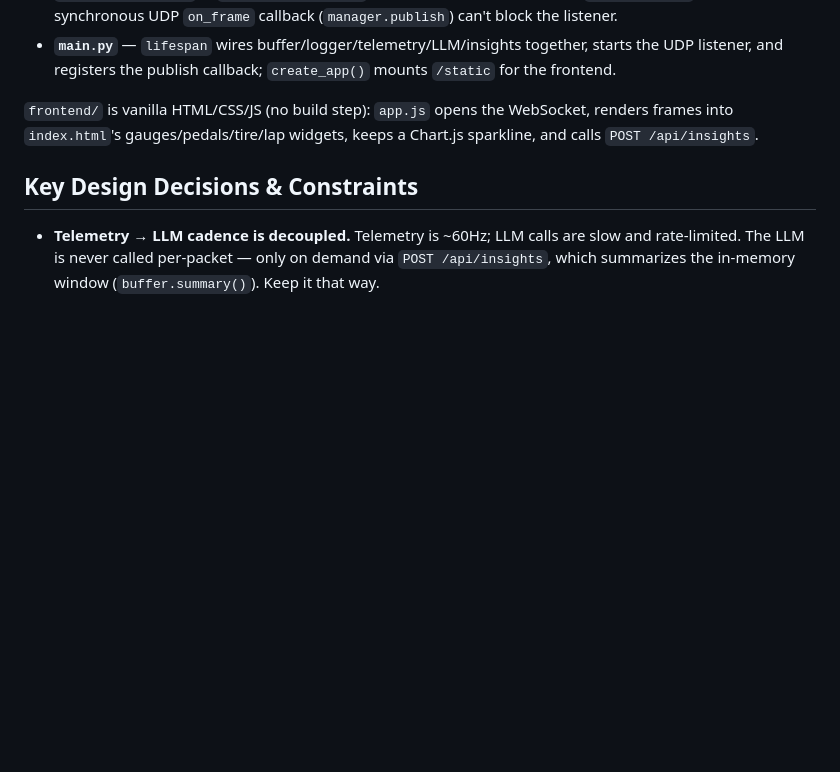
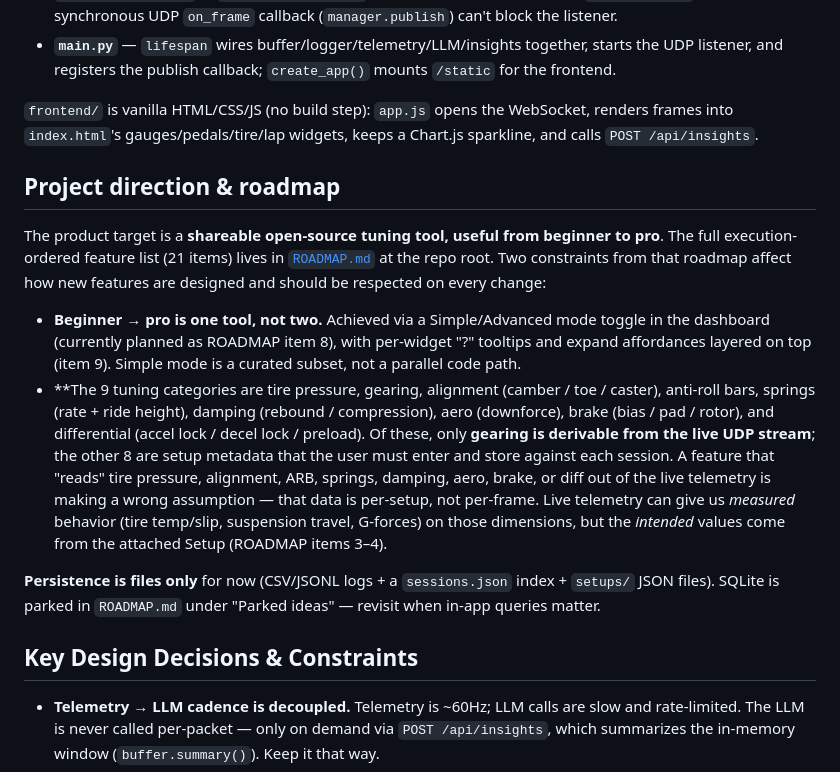
Before and after one commit to Alcatraz1337/horizon6tuning, a Markdown page: CLAUDE.md, the part around the change. Drawn GitHub-style; blank space fills up the shorter version.

Commit message:
Document project direction and 9-category tuning scope in CLAUDE.md

```diff
--- a/CLAUDE.md
+++ b/CLAUDE.md
@@ -81,6 +81,34 @@ Package layout under `app/`:
 renders frames into `index.html`'s gauges/pedals/tire/lap widgets, keeps a
 Chart.js sparkline, and calls `POST /api/insights`.
 
+## Project direction & roadmap
+
+The product target is a **shareable open-source tuning tool, useful from
+beginner to pro**. The full execution-ordered feature list (21 items) lives in
+[`ROADMAP.md`](ROADMAP.md) at the repo root. Two constraints from that roadmap
+affect how new features are designed and should be respected on every change:
+
+- **Beginner → pro is one tool, not two.** Achieved via a Simple/Advanced
+  mode toggle in the dashboard (currently planned as ROADMAP item 8), with
+  per-widget "?" tooltips and expand affordances layered on top (item 9).
+  Simple mode is a curated subset, not a parallel code path.
+- **The 9 tuning categories are tire pressure, gearing, alignment (camber /
+  toe / caster), anti-roll bars, springs (rate + ride height), damping
+  (rebound / compression), aero (downforce), brake (bias / pad / rotor), and
+  differential (accel lock / decel lock / preload). Of these, only
+  **gearing is derivable from the live UDP stream**; the other 8 are setup
+  metadata that the user must enter and store against each session. A
+  feature that "reads" tire pressure, alignment, ARB, springs, damping,
+  aero, brake, or diff out of the live telemetry is making a wrong
+  assumption — that data is per-setup, not per-frame. Live telemetry can
+  give us *measured* behavior (tire temp/slip, suspension travel, G-forces)
+  on those dimensions, but the *intended* values come from the attached
+  Setup (ROADMAP items 3–4).
+
+**Persistence is files only** for now (CSV/JSONL logs + a `sessions.json`
+index + `setups/` JSON files). SQLite is parked in `ROADMAP.md` under
+"Parked ideas" — revisit when in-app queries matter.
+
 ## Key Design Decisions & Constraints
 
 - **Telemetry → LLM cadence is decoupled.** Telemetry is ~60Hz; LLM calls are
```
